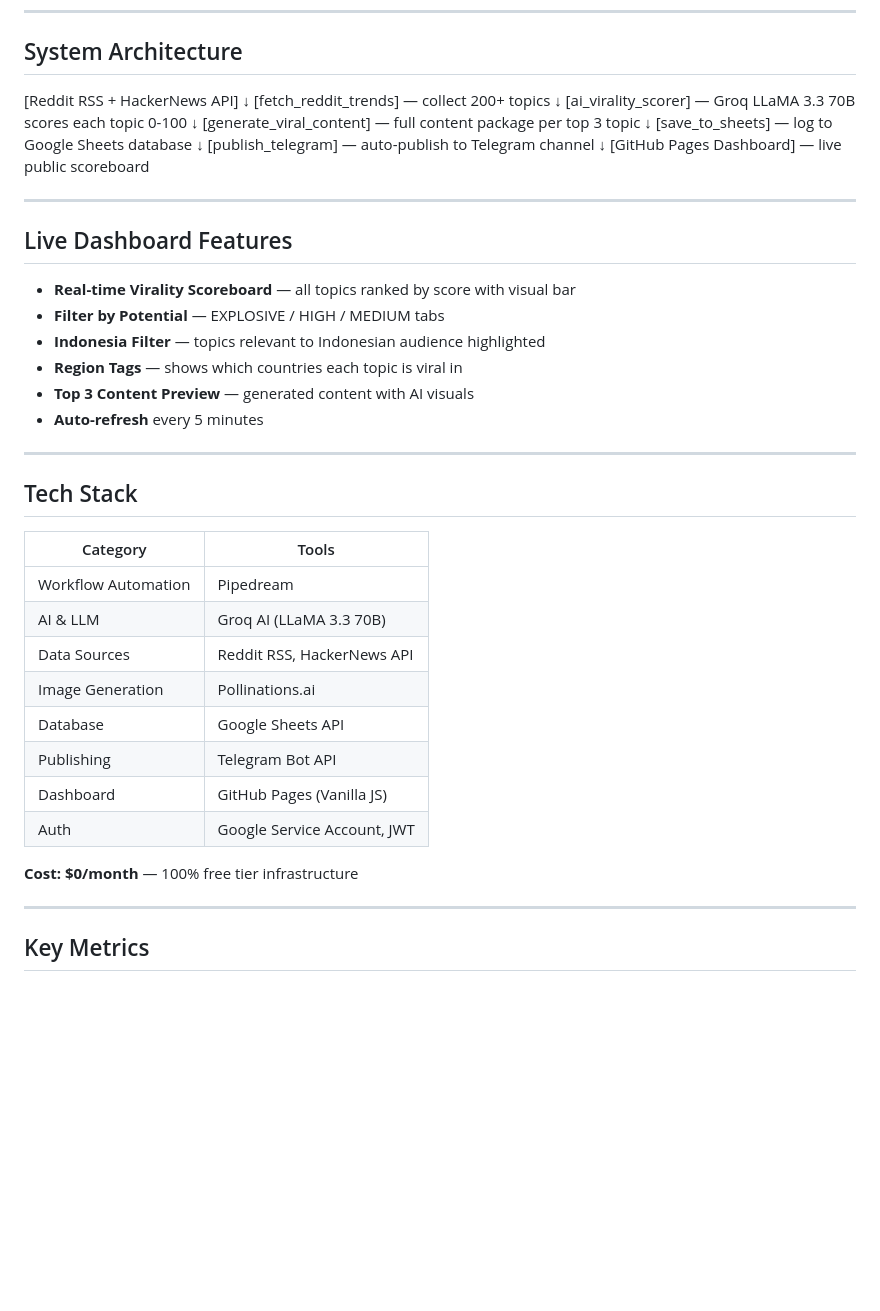
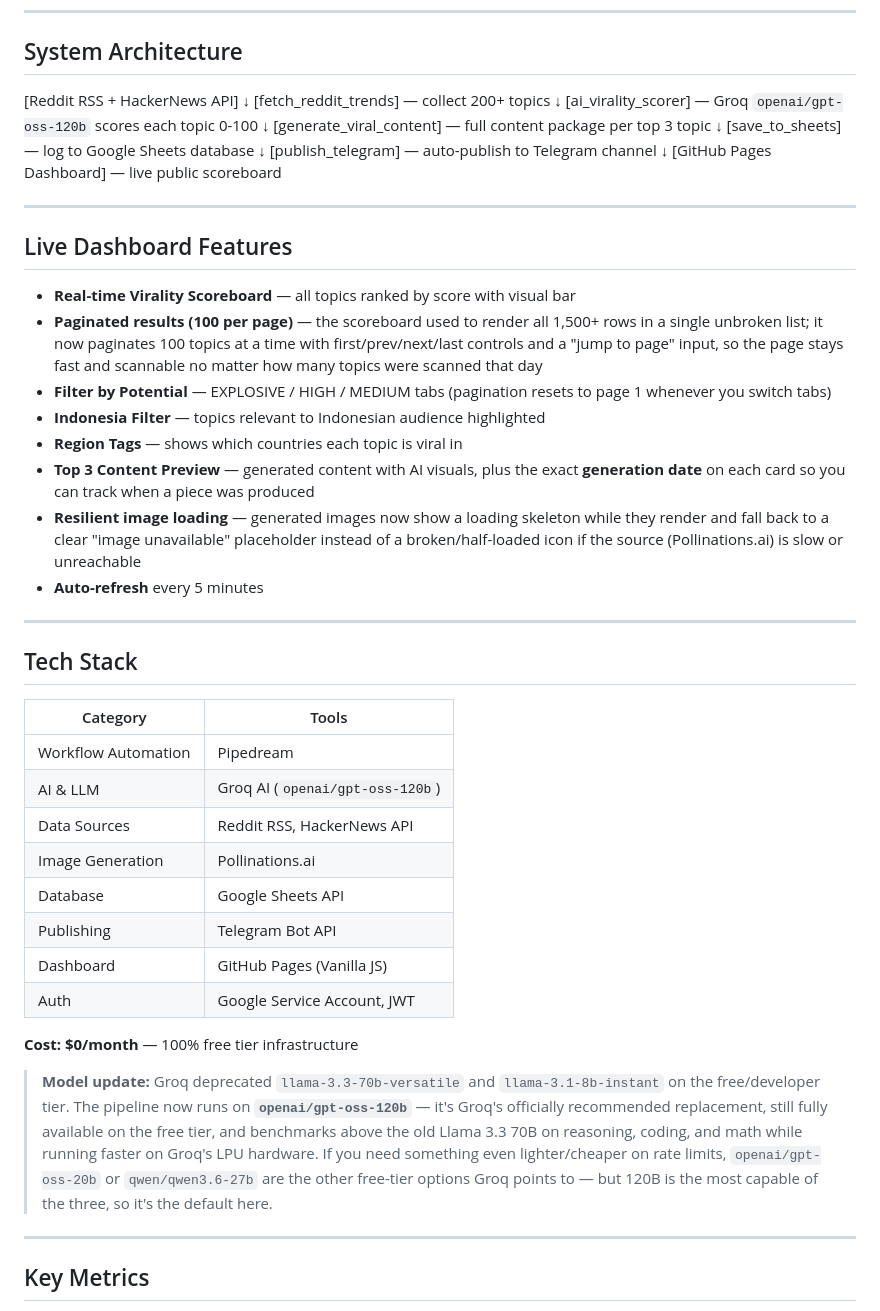
Before and after one commit to Tama260/Viral-Intelligence-Content-Engine-VICE-AI-, a Markdown page: README.md, the part around one of its changes. Drawn GitHub-style; blank space fills up the shorter version.

```diff
--- a/README.md
+++ b/README.md
@@ -25,7 +25,7 @@ Every morning at 07:00 AM WIB, this pipeline runs automatically:
 ↓
 [fetch_reddit_trends] — collect 200+ topics
 ↓
-[ai_virality_scorer] — Groq LLaMA 3.3 70B scores each topic 0-100
+[ai_virality_scorer] — Groq `openai/gpt-oss-120b` scores each topic 0-100
 ↓
 [generate_viral_content] — full content package per top 3 topic
 ↓
@@ -40,10 +40,12 @@ Every morning at 07:00 AM WIB, this pipeline runs automatically:
 ## Live Dashboard Features
 
 - **Real-time Virality Scoreboard** — all topics ranked by score with visual bar
-- **Filter by Potential** — EXPLOSIVE / HIGH / MEDIUM tabs
+- **Paginated results (100 per page)** — the scoreboard used to render all 1,500+ rows in a single unbroken list; it now paginates 100 topics at a time with first/prev/next/last controls and a "jump to page" input, so the page stays fast and scannable no matter how many topics were scanned that day
+- **Filter by Potential** — EXPLOSIVE / HIGH / MEDIUM tabs (pagination resets to page 1 whenever you switch tabs)
 - **Indonesia Filter** — topics relevant to Indonesian audience highlighted
 - **Region Tags** — shows which countries each topic is viral in
-- **Top 3 Content Preview** — generated content with AI visuals
+- **Top 3 Content Preview** — generated content with AI visuals, plus the exact **generation date** on each card so you can track when a piece was produced
+- **Resilient image loading** — generated images now show a loading skeleton while they render and fall back to a clear "image unavailable" placeholder instead of a broken/half-loaded icon if the source (Pollinations.ai) is slow or unreachable
 - **Auto-refresh** every 5 minutes
 
 ---
@@ -53,7 +55,7 @@ Every morning at 07:00 AM WIB, this pipeline runs automatically:
 | Category | Tools |
 |---|---|
 | Workflow Automation | Pipedream |
-| AI & LLM | Groq AI (LLaMA 3.3 70B) |
+| AI & LLM | Groq AI (`openai/gpt-oss-120b`) |
 | Data Sources | Reddit RSS, HackerNews API |
 | Image Generation | Pollinations.ai |
 | Database | Google Sheets API |
@@ -62,6 +64,8 @@ Every morning at 07:00 AM WIB, this pipeline runs automatically:
 | Auth | Google Service Account, JWT |
 
 **Cost: $0/month** — 100% free tier infrastructure
+
+> **Model update:** Groq deprecated `llama-3.3-70b-versatile` and `llama-3.1-8b-instant` on the free/developer tier. The pipeline now runs on **`openai/gpt-oss-120b`** — it's Groq's officially recommended replacement, still fully available on the free tier, and benchmarks above the old Llama 3.3 70B on reasoning, coding, and math while running faster on Groq's LPU hardware. If you need something even lighter/cheaper on rate limits, `openai/gpt-oss-20b` or `qwen/qwen3.6-27b` are the other free-tier options Groq points to — but 120B is the most capable of the three, so it's the default here.
 
 ---
 
```
Also changed, not shown: other parts of README.md (+8 -2 lines).
